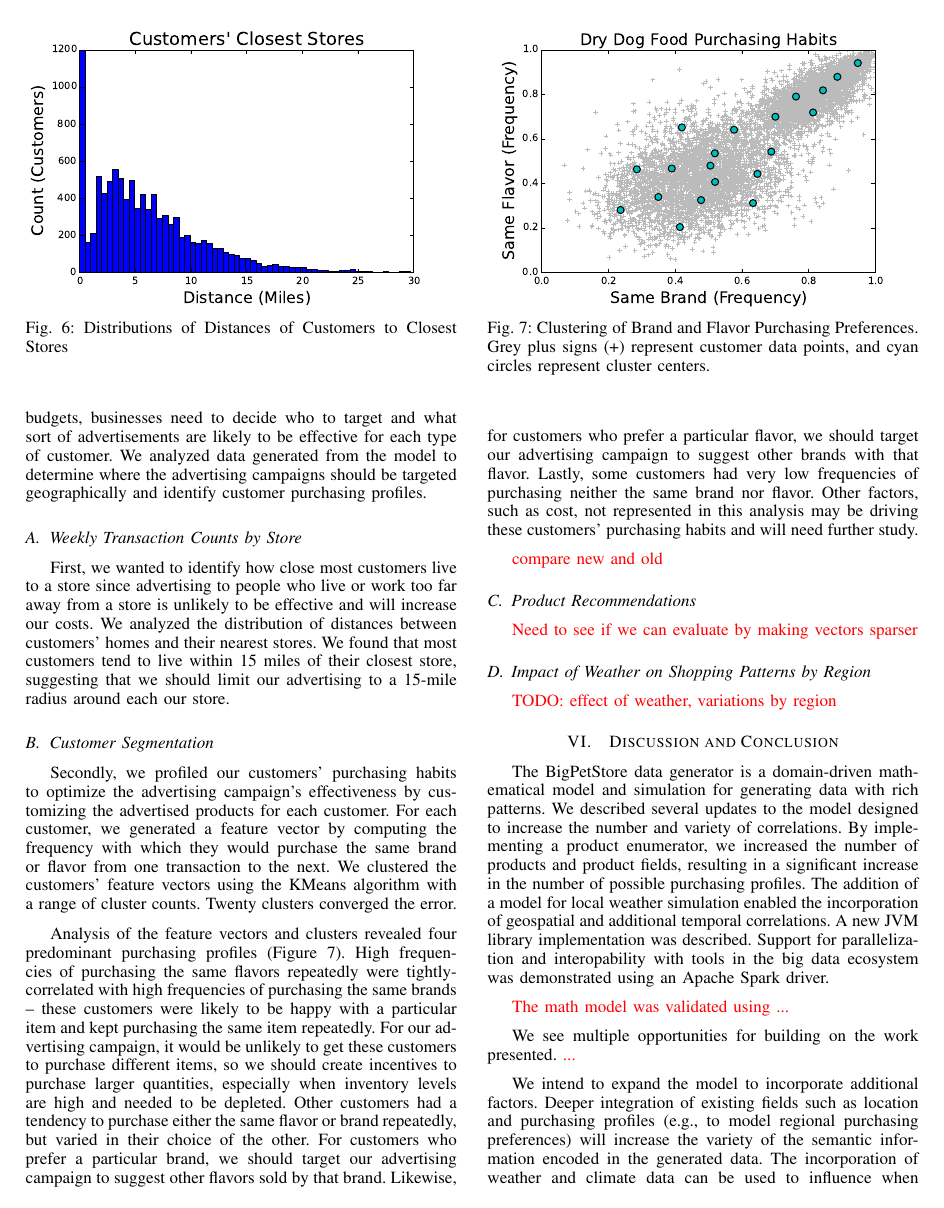
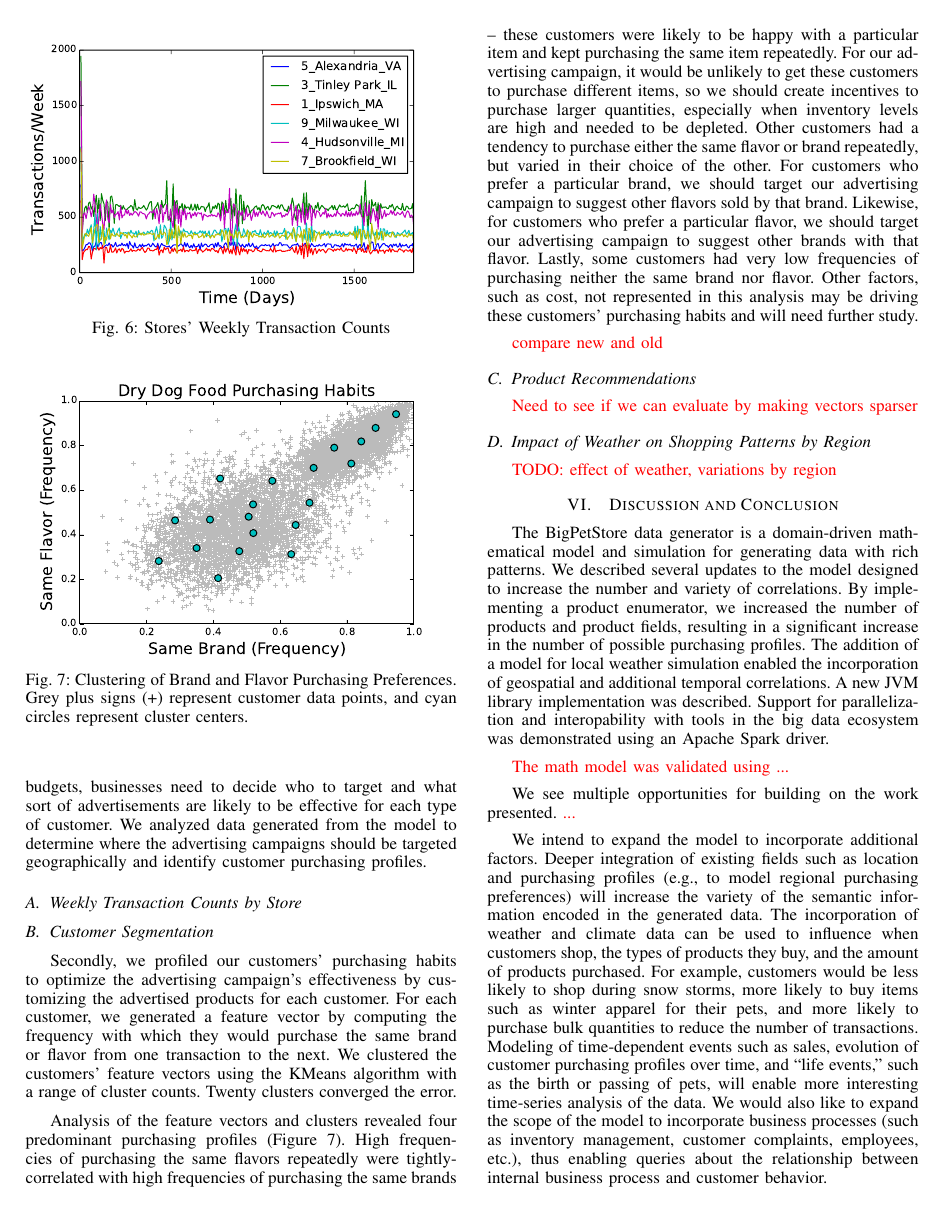
Before and after one commit to rnowling/bdse2015_paper, a LaTeX paper (bdse2015_paper/paper.tex): page 6 of 7. The pictures show the PDF file bdse2015_paper/paper.pdf that the author committed with the source.

Commit message:
Add figure for weekly transaction counts

```diff
--- a/bdse2015_paper/paper.tex
+++ b/bdse2015_paper/paper.tex
@@ -654,12 +654,11 @@ The source code is available at \url{https://github.com/rnowling/bigpetstore-dat
 To evaluate the semantic content of the generated data, we performed two example analyses in support of a fictional advertising campaign using data for 10 stores, 10,000 customers, and five years of transactions generated from the model. The analyses were designed to be realistic and driven by real-world business concerns.  Due to limited advertising budgets, businesses need to decide who to target and what sort of advertisements are likely to be effective for each type of customer.  We analyzed data generated from the model to determine where the advertising campaigns should be targeted geographically and identify customer purchasing profiles.
 
 \subsection{Weekly Transaction Counts by Store}
-First, we wanted to identify how close most customers live to a store since advertising to people who live or work too far away from a store is unlikely to be effective and will increase our costs. We analyzed the distribution of distances between customers' homes and their nearest stores.  We found that most customers tend to live within 15 miles of their closest store, suggesting that we should limit our advertising to a 15-mile radius around each our store.
 
 \begin{figure}[!t]
   \centering
-  \includegraphics[width=3.5in]{figures/customer_store_distances.eps}
-  \caption{Distributions of Distances of Customers to Closest Stores}
+  \includegraphics[width=3.5in]{figures/weather_weekly_transaction_counts.pdf}
+  \caption{Stores' Weekly Transaction Counts}
   \label{fig:cluster_analysis}
 \end{figure}
 
```
Also changed, not shown: bdse2015_paper/figures/weather_weekly_transaction_counts.pdf (added), bdse2015_paper/paper.pdf.
